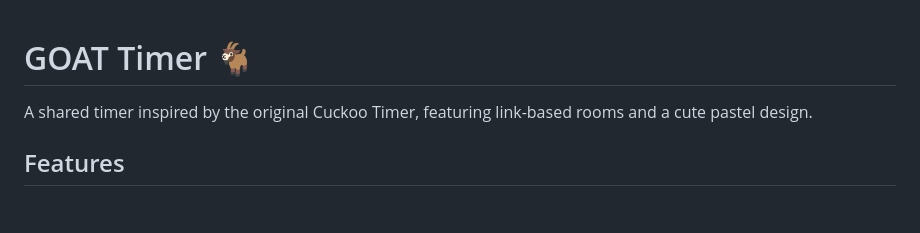
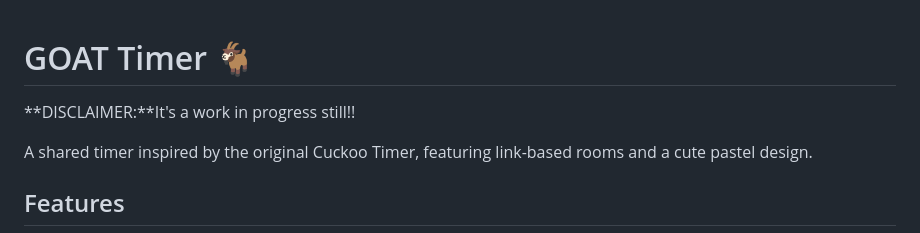
Before and after one commit to MisiamS/GOAT-Timer, a Markdown page: README.md, the part around the change. Drawn GitHub-style; blank space fills up the shorter version.

```diff
--- a/README.md
+++ b/README.md
@@ -1,4 +1,6 @@
 # GOAT Timer 🐐
+
+**DISCLAIMER:**It's a work in progress still!!
 
 A shared timer inspired by the original Cuckoo Timer, featuring link-based rooms and a cute pastel design.
 
```
